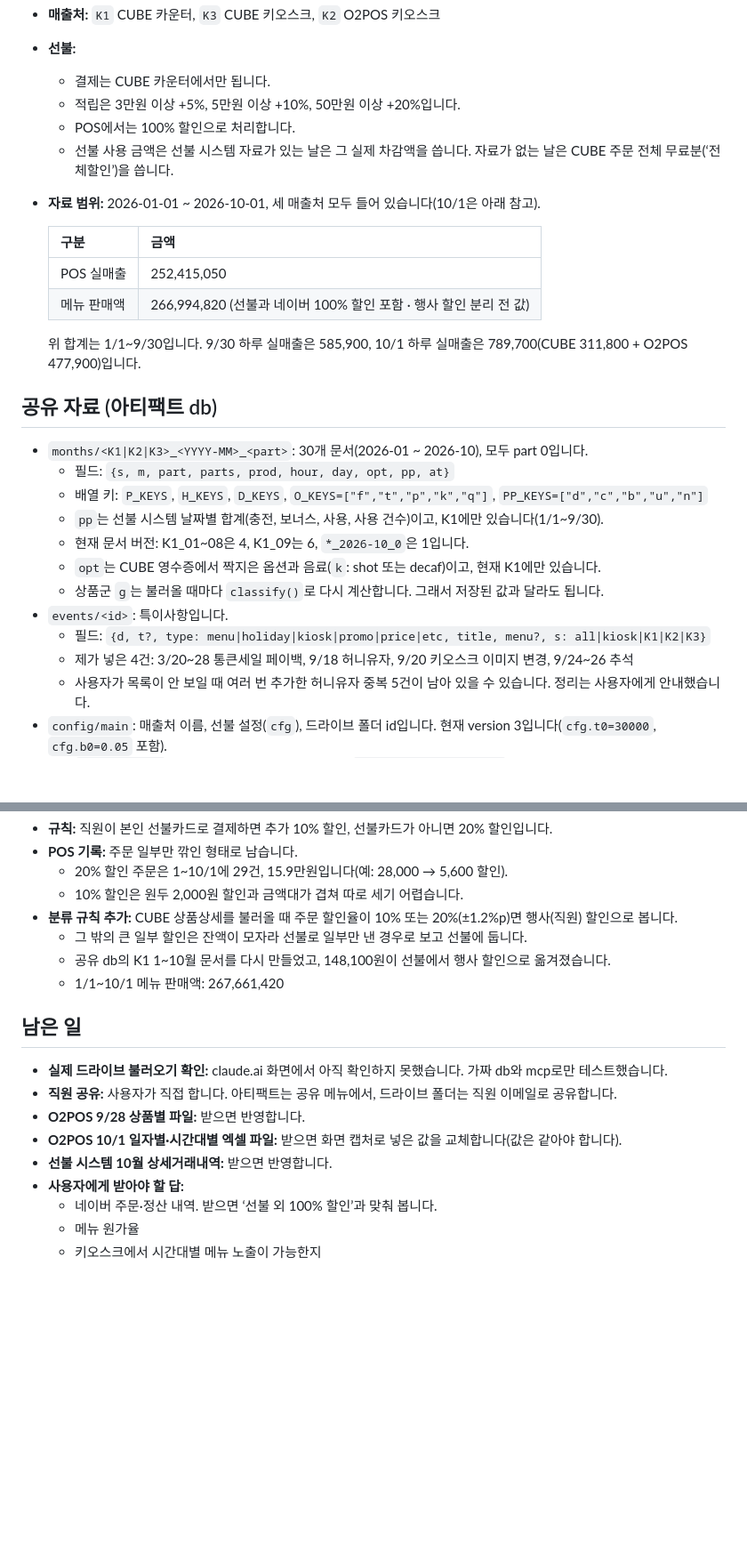
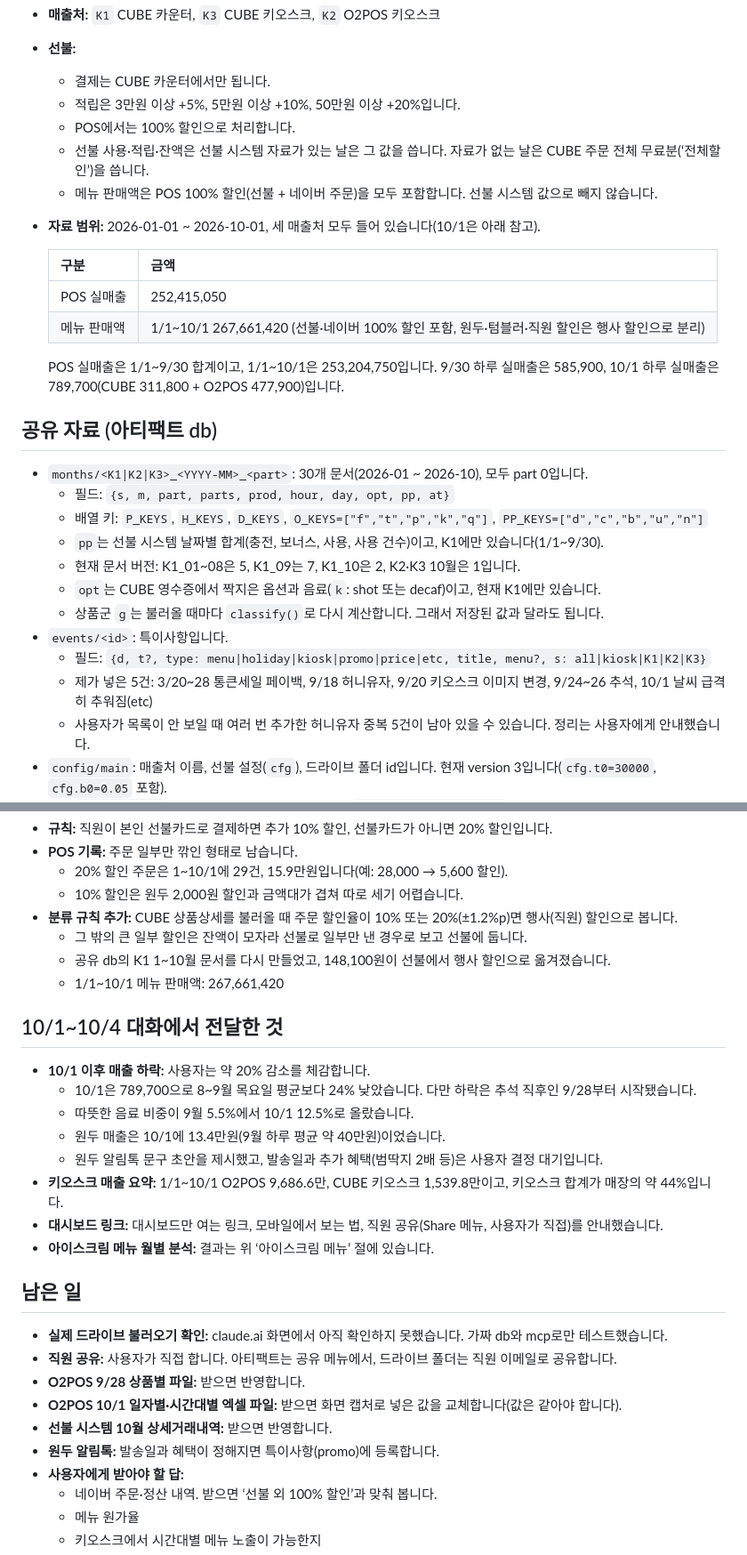
Before and after one commit to bumpyobeans/myproject, a Markdown page: HANDOFF.md, 2 parts joined by grey strips. Shown at 89% size. GitHub-like rendering; blank space fills up the shorter version.

Commit message:
Update handoff notes
Co-Authored-By: Claude Opus 5.5 <noreply@anthropic.com>
Claude-Session: https://claude.ai/code/session_018LokUua6NAP1J8dwA2GH9t

```diff
--- a/HANDOFF.md
+++ b/HANDOFF.md
@@ -14,15 +14,16 @@
   - 결제는 CUBE 카운터에서만 됩니다.
   - 적립은 3만원 이상 +5%, 5만원 이상 +10%, 50만원 이상 +20%입니다.
   - POS에서는 100% 할인으로 처리합니다.
-  - 선불 사용 금액은 선불 시스템 자료가 있는 날은 그 실제 차감액을 씁니다. 자료가 없는 날은 CUBE 주문 전체 무료분(‘전체할인’)을 씁니다.
+  - 선불 사용·적립·잔액은 선불 시스템 자료가 있는 날은 그 값을 씁니다. 자료가 없는 날은 CUBE 주문 전체 무료분(‘전체할인’)을 씁니다.
+  - 메뉴 판매액은 POS 100% 할인(선불 + 네이버 주문)을 모두 포함합니다. 선불 시스템 값으로 빼지 않습니다.
 - **자료 범위:** 2026-01-01 ~ 2026-10-01, 세 매출처 모두 들어 있습니다(10/1은 아래 참고).
 
   | 구분 | 금액 |
   |---|---|
   | POS 실매출 | 252,415,050 |
-  | 메뉴 판매액 | 266,994,820 (선불과 네이버 100% 할인 포함 · 행사 할인 분리 전 값) |
+  | 메뉴 판매액 | 1/1~10/1 267,661,420 (선불·네이버 100% 할인 포함, 원두·텀블러·직원 할인은 행사 할인으로 분리) |
 
-  위 합계는 1/1~9/30입니다. 9/30 하루 실매출은 585,900, 10/1 하루 실매출은 789,700(CUBE 311,800 + O2POS 477,900)입니다.
+  POS 실매출은 1/1~9/30 합계이고, 1/1~10/1은 253,204,750입니다. 9/30 하루 실매출은 585,900, 10/1 하루 실매출은 789,700(CUBE 311,800 + O2POS 477,900)입니다.
 
 ## 공유 자료 (아티팩트 db)
 
@@ -30,12 +31,12 @@
   - 필드: `{s, m, part, parts, prod, hour, day, opt, pp, at}`
   - 배열 키: `P_KEYS`, `H_KEYS`, `D_KEYS`, `O_KEYS=["f","t","p","k","q"]`, `PP_KEYS=["d","c","b","u","n"]`
   - `pp`는 선불 시스템 날짜별 합계(충전, 보너스, 사용, 사용 건수)이고, K1에만 있습니다(1/1~9/30).
-  - 현재 문서 버전: K1_01~08은 4, K1_09는 6, `*_2026-10_0`은 1입니다.
+  - 현재 문서 버전: K1_01~08은 5, K1_09는 7, K1_10은 2, K2·K3 10월은 1입니다.
   - `opt`는 CUBE 영수증에서 짝지은 옵션과 음료(`k`: shot 또는 decaf)이고, 현재 K1에만 있습니다.
   - 상품군 `g`는 불러올 때마다 `classify()`로 다시 계산합니다. 그래서 저장된 값과 달라도 됩니다.
 - `events/<id>`: 특이사항입니다.
   - 필드: `{d, t?, type: menu|holiday|kiosk|promo|price|etc, title, menu?, s: all|kiosk|K1|K2|K3}`
-  - 제가 넣은 4건: 3/20~28 통큰세일 페이백, 9/18 허니유자, 9/20 키오스크 이미지 변경, 9/24~26 추석
+  - 제가 넣은 5건: 3/20~28 통큰세일 페이백, 9/18 허니유자, 9/20 키오스크 이미지 변경, 9/24~26 추석, 10/1 날씨 급격히 추워짐(etc)
   - 사용자가 목록이 안 보일 때 여러 번 추가한 허니유자 중복 5건이 남아 있을 수 있습니다. 정리는 사용자에게 안내했습니다.
 - `config/main`: 매출처 이름, 선불 설정(`cfg`), 드라이브 폴더 id입니다. 현재 version 3입니다(`cfg.t0=30000`, `cfg.b0=0.05` 포함).
   - `cfg.regulars`: 단골 고정 주문 목록입니다. 현재 `[{p:"라떼", k:"shot"}]`입니다.
@@ -247,6 +248,17 @@
   - 공유 db의 K1 1~10월 문서를 다시 만들었고, 148,100원이 선불에서 행사 할인으로 옮겨졌습니다.
   - 1/1~10/1 메뉴 판매액: 267,661,420
 
+## 10/1~10/4 대화에서 전달한 것
+
+- **10/1 이후 매출 하락:** 사용자는 약 20% 감소를 체감합니다.
+  - 10/1은 789,700으로 8~9월 목요일 평균보다 24% 낮았습니다. 다만 하락은 추석 직후인 9/28부터 시작됐습니다.
+  - 따뜻한 음료 비중이 9월 5.5%에서 10/1 12.5%로 올랐습니다.
+  - 원두 매출은 10/1에 13.4만원(9월 하루 평균 약 40만원)이었습니다.
+  - 원두 알림톡 문구 초안을 제시했고, 발송일과 추가 혜택(범딱지 2배 등)은 사용자 결정 대기입니다.
+- **키오스크 매출 요약:** 1/1~10/1 O2POS 9,686.6만, CUBE 키오스크 1,539.8만이고, 키오스크 합계가 매장의 약 44%입니다.
+- **대시보드 링크:** 대시보드만 여는 링크, 모바일에서 보는 법, 직원 공유(Share 메뉴, 사용자가 직접)를 안내했습니다.
+- **아이스크림 메뉴 월별 분석:** 결과는 위 ‘아이스크림 메뉴’ 절에 있습니다.
+
 ## 남은 일
 
 - **실제 드라이브 불러오기 확인:** claude.ai 화면에서 아직 확인하지 못했습니다. 가짜 db와 mcp로만 테스트했습니다.
@@ -254,6 +266,7 @@
 - **O2POS 9/28 상품별 파일:** 받으면 반영합니다.
 - **O2POS 10/1 일자별·시간대별 엑셀 파일:** 받으면 화면 캡처로 넣은 값을 교체합니다(값은 같아야 합니다).
 - **선불 시스템 10월 상세거래내역:** 받으면 반영합니다.
+- **원두 알림톡:** 발송일과 혜택이 정해지면 특이사항(promo)에 등록합니다.
 - **사용자에게 받아야 할 답:**
   - 네이버 주문·정산 내역. 받으면 ‘선불 외 100% 할인’과 맞춰 봅니다.
   - 메뉴 원가율
```
Also changed, not shown: other parts of HANDOFF.md (+1 -1 lines).
